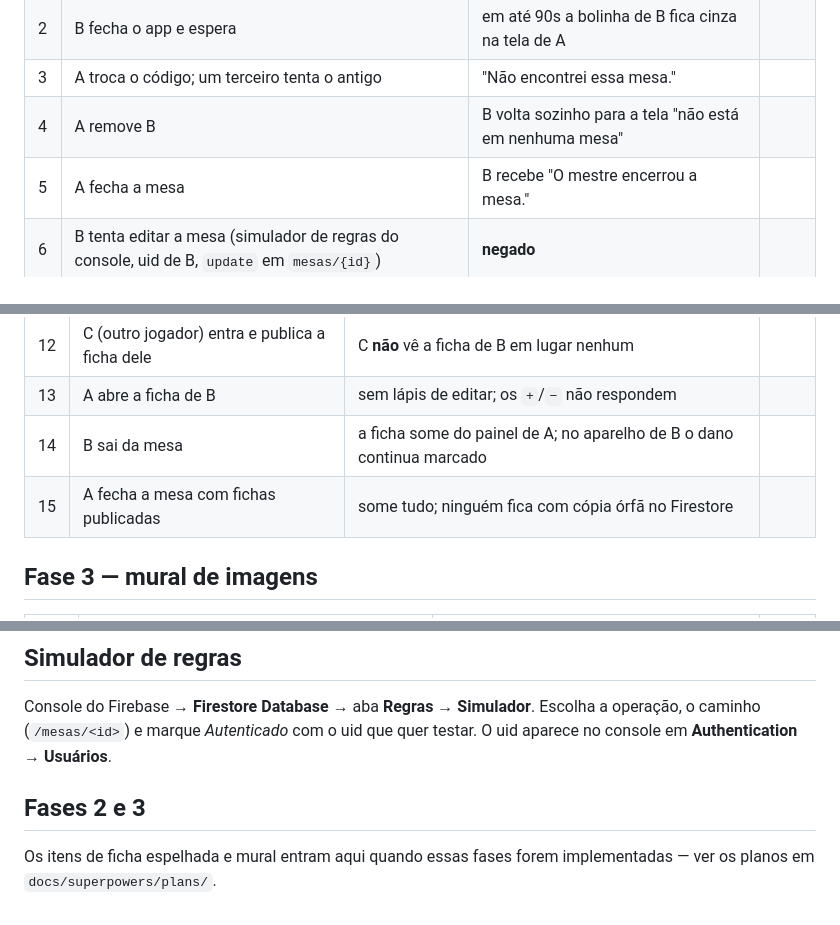
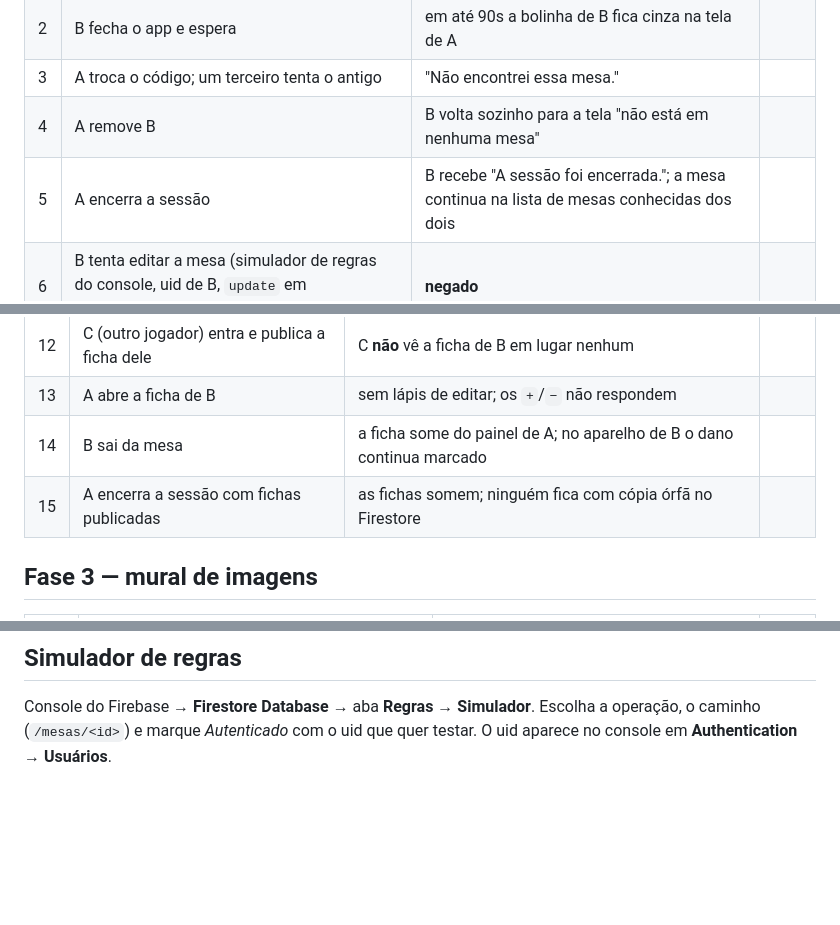
Before and after one commit to GabeSilvaDev/mago-ficha, a Markdown page: docs/mesa-verificacao-manual.md, 3 parts joined by grey strips. Drawn GitHub-style; blank space fills up the shorter version.

Commit message:
docs: atualiza verificação manual para a terminologia atual
Itens 5, 15 e 22 ainda diziam "A fecha a mesa" e esperavam "O mestre
encerrou a mesa.", texto que esta fase eliminou ao separar encerrar
sessão de apagar mesa. 5 e 15 viram "encerra a sessão" (é quem limpa
fichas/membros preservando mural/galeria); 22 vira "apaga a mesa" (só
apagarMesa limpa o mural). Remove também a seção "Fases 2 e 3", texto
morto — as seções já existem acima, implementadas.

```diff
--- a/docs/mesa-verificacao-manual.md
+++ b/docs/mesa-verificacao-manual.md
@@ -40,7 +40,7 @@ Chame de **A** o mestre e **B** o jogador. Marque o resultado ao lado.
 | 2 | B fecha o app e espera | em até 90s a bolinha de B fica cinza na tela de A | |
 | 3 | A troca o código; um terceiro tenta o antigo | "Não encontrei essa mesa." | |
 | 4 | A remove B | B volta sozinho para a tela "não está em nenhuma mesa" | |
-| 5 | A fecha a mesa | B recebe "O mestre encerrou a mesa." | |
+| 5 | A encerra a sessão | B recebe "A sessão foi encerrada."; a mesa continua na lista de mesas conhecidas dos dois | |
 | 6 | B tenta editar a mesa (simulador de regras do console, uid de B, `update` em `mesas/{id}`) | **negado** | |
 | 7 | Alguém que não é membro tenta `get` em `mesas/{id}` (simulador) | **negado** | |
 | 8 | A está na mesa; desligar o wifi, mexer no app, religar | a lista volta a atualizar sem reiniciar o app | |
@@ -58,7 +58,7 @@ quem não usa mesa.
 | 12 | C (outro jogador) entra e publica a ficha dele | C **não** vê a ficha de B em lugar nenhum | |
 | 13 | A abre a ficha de B | sem lápis de editar; os `+`/`−` não respondem | |
 | 14 | B sai da mesa | a ficha some do painel de A; no aparelho de B o dano continua marcado | |
-| 15 | A fecha a mesa com fichas publicadas | some tudo; ninguém fica com cópia órfã no Firestore | |
+| 15 | A encerra a sessão com fichas publicadas | as fichas somem; ninguém fica com cópia órfã no Firestore | |
 
 ## Fase 3 — mural de imagens
 
@@ -89,8 +89,3 @@ quem não usa mesa.
 Console do Firebase → **Firestore Database** → aba **Regras** → **Simulador**.
 Escolha a operação, o caminho (`/mesas/<id>`) e marque *Autenticado* com o uid
 que quer testar. O uid aparece no console em **Authentication → Usuários**.
-
-## Fases 2 e 3
-
-Os itens de ficha espelhada e mural entram aqui quando essas fases forem
-implementadas — ver os planos em `docs/superpowers/plans/`.
```
Also changed, not shown: other parts of docs/mesa-verificacao-manual.md (+1 -1 lines).
